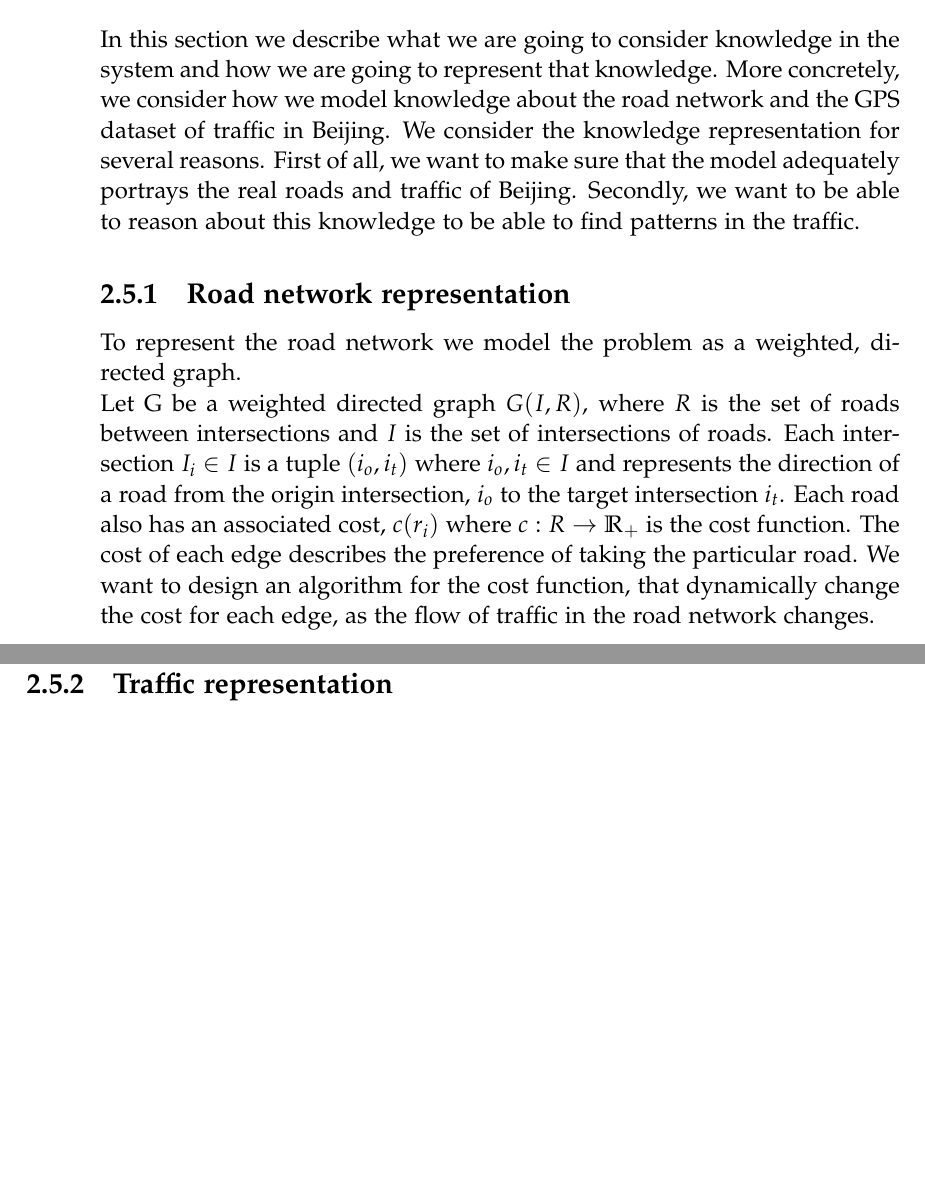
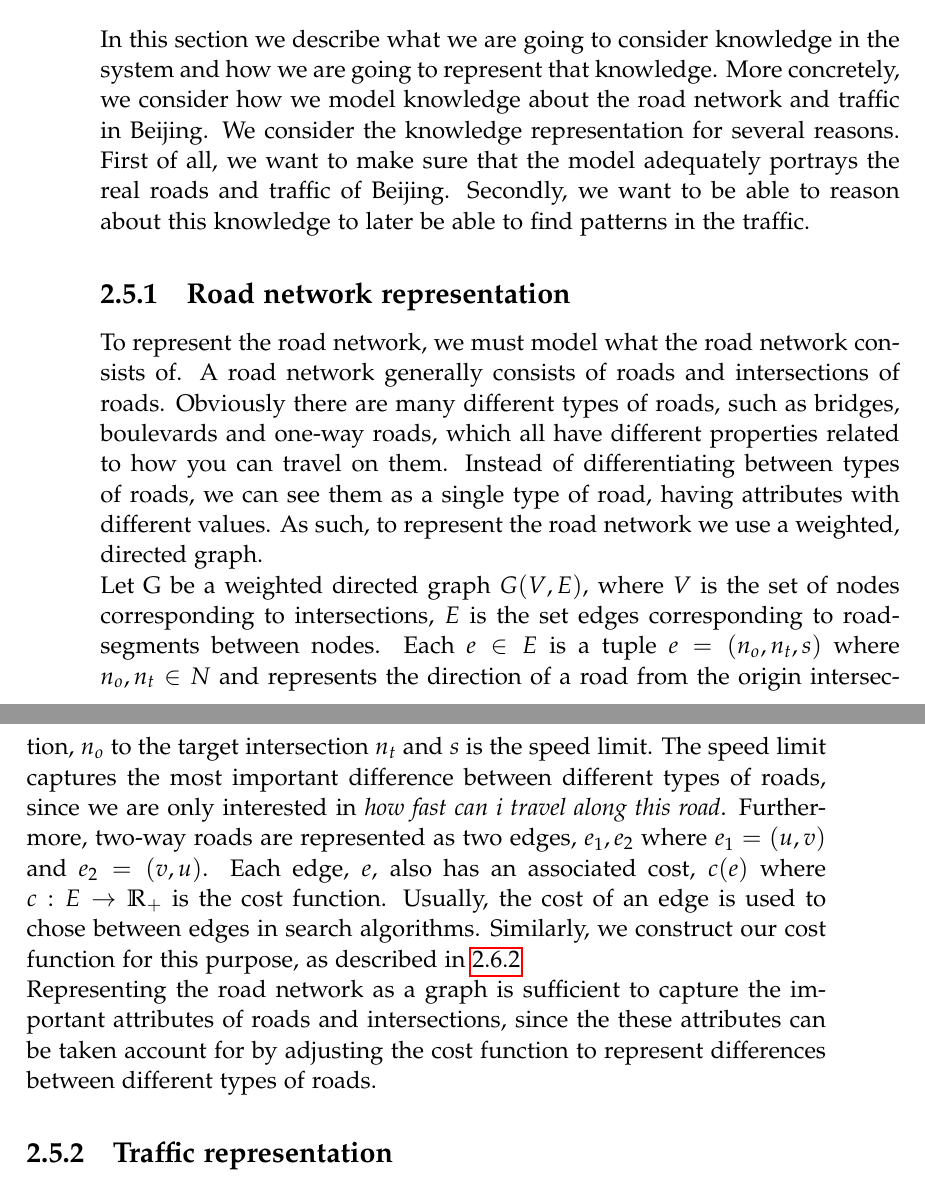
Before and after one commit to MortenRP/P5, a LaTeX thesis (report/master.tex, which reads report/sections/model.tex): two parts of pages 30 and 31 of 43, joined at a grey line, cut so that both start at the same text, the shorter picture padded with empty space. Compiled offline with pdfLaTeX.

Commit message:
Edited Road network representation, added future works

```diff
--- a/report/sections/model.tex
+++ b/report/sections/model.tex
@@ -1,12 +1,16 @@
 \section{Knowledge representation}
-In this section we describe what we are going to consider knowledge in the system and how we are going to represent that knowledge. More concretely, we consider how we model knowledge about the road network and the GPS dataset of traffic in Beijing. We consider the knowledge representation for several reasons. First of all, we want to make sure that the model adequately portrays the real roads and traffic of Beijing. Secondly, we want to be able to reason about this knowledge to be able to find patterns in the traffic.
+In this section we describe what we are going to consider knowledge in the system and how we are going to represent that knowledge. More concretely, we consider how we model knowledge about the road network and traffic in Beijing. We consider the knowledge representation for several reasons. First of all, we want to make sure that the model adequately portrays the real roads and traffic of Beijing. Secondly, we want to be able to reason about this knowledge to later be able to find patterns in the traffic.
 % WHAT is going to be in this section
 % WHY are we bothering with this section?
 % HOW follows from the subsections.
+
 \subsection{Road network representation}
-To represent the road network we model the problem as a weighted, directed graph. \\
-Let G be a weighted directed graph $G(I,R)$, where $R$ is the set of roads between intersections and $I$ is the set of intersections of roads. Each intersection $I_i \in I$ is a tuple $(i_o, i_t)$ where $i_o, i_t \in I$ and represents the direction of a road from the origin intersection, $i_o$ to the target intersection $i_t$. Each road also has an associated cost, $c(r_i)$ where  $c: R \rightarrow \mathbb R_+$ is the cost function. The cost of each edge describes the preference of taking the particular road.
-We want to design an algorithm for the cost function, that dynamically change the cost for each edge, as the flow of traffic in the road network changes.
+% Why and what?
+To represent the road network, we must model what the road network consists of. A road network generally consists of roads and intersections of roads. Obviously there are many different types of roads, such as bridges, boulevards and one-way roads, which all have different properties related to how you can travel on them. Instead of differentiating between types of roads, we can see them as a single type of road, having attributes with different values. As such, to represent the road network we use a weighted, directed graph.\\
+% How ?
+Let G be a weighted directed graph $G(V,E)$, where $V$ is the set of nodes corresponding to intersections, $E$ is the set edges corresponding to road-segments between nodes. Each $e \in E$ is a tuple $e=(n_o, n_t, s)$ where $n_o, n_t \in N$ and represents the direction of a road from the origin intersection, $n_o$ to the target intersection $n_t$ and $s$ is the speed limit. The speed limit captures the most important difference between different types of roads, since we are only interested in \emph{how fast can i travel along this road}. Furthermore, two-way roads are represented as two edges, $e_1, e_2$ where $e_1 = (u, v)$ and $e_2=(v, u)$. Each edge, $e$, also has an associated cost, $c(e)$ where  $c: E \rightarrow \mathbb R_+$ is the cost function. Usually, the cost of an edge is used to chose between edges in search algorithms. Similarly, we construct our cost function for this purpose, as described in \ref{patterns:model-trees}
+\\
+Representing the road network as a graph is sufficient to capture the important attributes of roads and intersections, since the these attributes can be taken account for by adjusting the cost function to represent differences between different types of roads.
 
 \subsection{Traffic representation}
 Knowledge about the traffic comes from knowledge about the state of traffic on a road at a given time e.g. a  person could know about morning traffic on popular roads from his experience driving on that road to work in the morning. We wish for the system to gain this kind of knowledge, and to do that we must analyse the data to find congestion patterns.\\
```
Also changed, not shown: report/master.tex (+1 -1 lines), report/sections/data-mining.tex (+8 -5 lines), report/sections/evaluation-process.tex (+5 -1 lines), report/sections/future-work.tex (added, +8 -0 lines), report/sections/route-planning.tex (+0 -6 lines).
